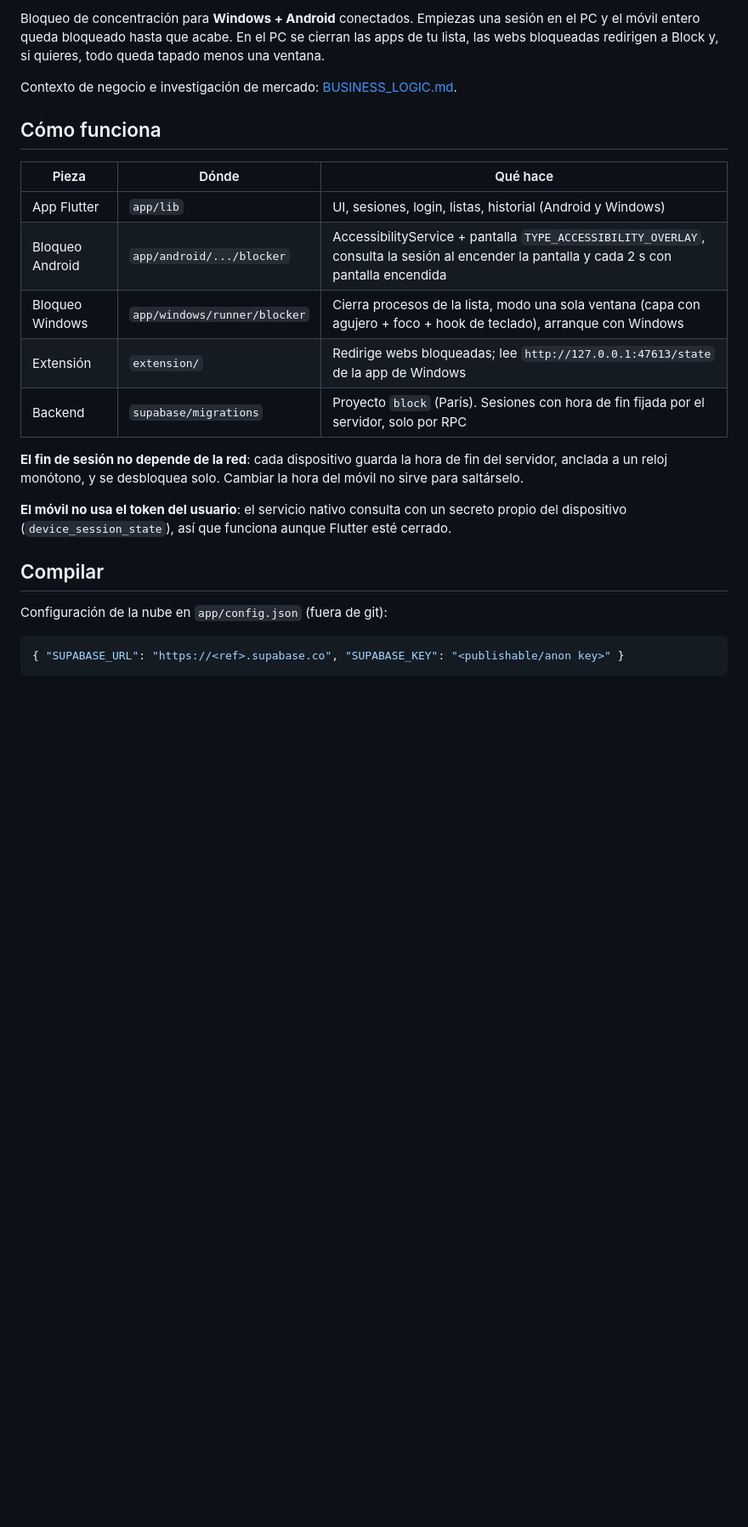
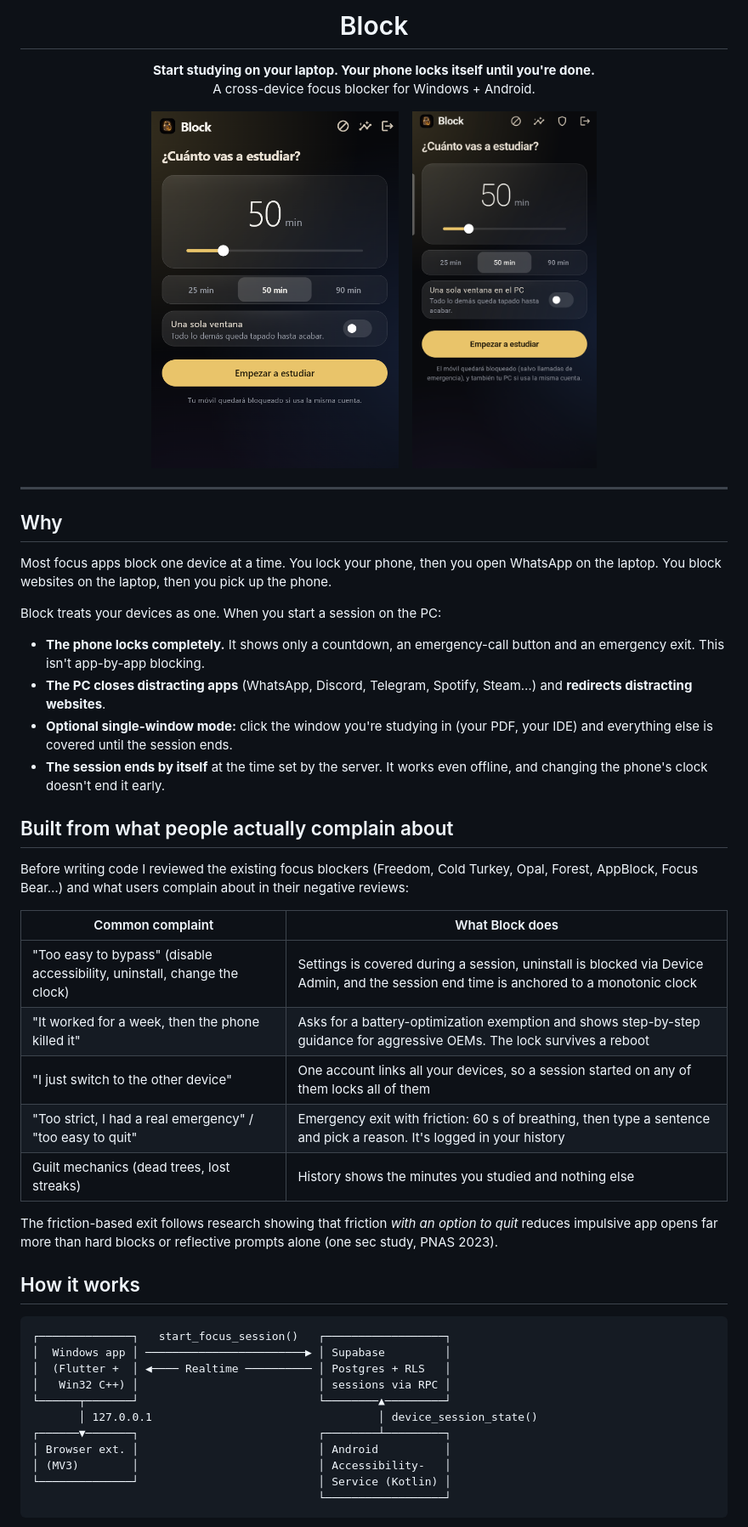
Before and after one commit to flipol-07/block, a Markdown page: README.md, the part around one of its changes. Shown at 85% size. Rendered like a GitHub page; pictures changed too: docs/screenshots/android.png (added), docs/screenshots/windows.png (added); blank space fills up the shorter version.

Commit message:
README público en inglés con capturas
Co-Authored-By: Claude Opus 5.5 <noreply@anthropic.com>

````diff
--- a/README.md
+++ b/README.md
@@ -2,27 +4,67 @@
 
-Bloqueo de concentración para **Windows + Android** conectados. Empiezas una sesión en el PC y el móvil entero queda bloqueado hasta que acabe. En el PC se cierran las apps de tu lista, las webs bloqueadas redirigen a Block y, si quieres, todo queda tapado menos una ventana.
+<h1 align="center">Block</h1>
 
-Contexto de negocio e investigación de mercado: [BUSINESS_LOGIC.md](BUSINESS_LOGIC.md).
+<p align="center">
+  <b>Start studying on your laptop. Your phone locks itself until you're done.</b><br>
+  A cross-device focus blocker for Windows + Android.
+</p>
 
-## Cómo funciona
+<p align="center">
+  <img src="docs/screenshots/windows.png" height="420" alt="Block on Windows">
+  &nbsp;&nbsp;
+  <img src="docs/screenshots/android.png" height="420" alt="Block on Android">
+</p>
 
-| Pieza | Dónde | Qué hace |
-|---|---|---|
-| App Flutter | `app/lib` | UI, sesiones, login, listas, historial (Android y Windows) |
-| Bloqueo Android | `app/android/.../blocker` | AccessibilityService + pantalla `TYPE_ACCESSIBILITY_OVERLAY`, consulta la sesión al encender la pantalla y cada 2 s con pantalla encendida |
-| Bloqueo Windows | `app/windows/runner/blocker` | Cierra procesos de la lista, modo una sola ventana (capa con agujero + foco + hook de teclado), arranque con Windows |
-| Extensión | `extension/` | Redirige webs bloqueadas; lee `http://127.0.0.1:47613/state` de la app de Windows |
-| Backend | `supabase/migrations` | Proyecto `block` (París). Sesiones con hora de fin fijada por el servidor, solo por RPC |
+---
 
-**El fin de sesión no depende de la red**: cada dispositivo guarda la hora de fin del servidor, anclada a un reloj monótono, y se desbloquea solo. Cambiar la hora del móvil no sirve para saltárselo.
+## Why
 
-**El móvil no usa el token del usuario**: el servicio nativo consulta con un secreto propio del dispositivo (`device_session_state`), así que funciona aunque Flutter esté cerrado.
+Most focus apps block one device at a time. You lock your phone, then you open
+WhatsApp on the laptop. You block websites on the laptop, then you pick up the
+phone.
 
-## Compilar
+Block treats your devices as one. When you start a session on the PC:
 
-Configuración de la nube en `app/config.json` (fuera de git):
+- **The phone locks completely.** It shows only a countdown, an emergency-call
+  button and an emergency exit. This isn't app-by-app blocking.
+- **The PC closes distracting apps** (WhatsApp, Discord, Telegram, Spotify,
+  Steam…) and **redirects distracting websites**.
+- **Optional single-window mode:** click the window you're studying in (your PDF,
+  your IDE) and everything else is covered until the session ends.
+- **The session ends by itself** at the time set by the server. It works even
+  offline, and changing the phone's clock doesn't end it early.
 
-```json
-{ "SUPABASE_URL": "https://<ref>.supabase.co", "SUPABASE_KEY": "<publishable/anon key>" }
+## Built from what people actually complain about
+
+Before writing code I reviewed the existing focus blockers (Freedom, Cold Turkey,
+Opal, Forest, AppBlock, Focus Bear…) and what users complain about in their
+negative reviews:
+
+| Common complaint | What Block does |
+|---|---|
+| "Too easy to bypass" (disable accessibility, uninstall, change the clock) | Settings is covered during a session, uninstall is blocked via Device Admin, and the session end time is anchored to a monotonic clock |
+| "It worked for a week, then the phone killed it" | Asks for a battery-optimization exemption and shows step-by-step guidance for aggressive OEMs. The lock survives a reboot |
+| "I just switch to the other device" | One account links all your devices, so a session started on any of them locks all of them |
+| "Too strict, I had a real emergency" / "too easy to quit" | Emergency exit with friction: 60 s of breathing, then type a sentence and pick a reason. It's logged in your history |
+| Guilt mechanics (dead trees, lost streaks) | History shows the minutes you studied and nothing else |
+
+The friction-based exit follows research showing that friction *with an option to
+quit* reduces impulsive app opens far more than hard blocks or reflective
+prompts alone (one sec study, PNAS 2023).
+
+## How it works
+
+```
+┌──────────────┐   start_focus_session()   ┌──────────────────┐
+│  Windows app │ ────────────────────────▶ │ Supabase         │
+│  (Flutter +  │ ◀──── Realtime ────────── │ Postgres + RLS   │
+│   Win32 C++) │                           │ sessions via RPC │
+└──────┬───────┘                           └────────▲─────────┘
+       │ 127.0.0.1                                  │ device_session_state()
+┌──────▼───────┐                           ┌────────┴─────────┐
+│ Browser ext. │                           │ Android          │
+│ (MV3)        │                           │ Accessibility-   │
+└──────────────┘                           │ Service (Kotlin) │
+                                           └──────────────────┘
 ```
 
````
Also changed, not shown: other parts of README.md (+51 -20 lines), docs/screenshots/icon.png (added), 2 other files.
